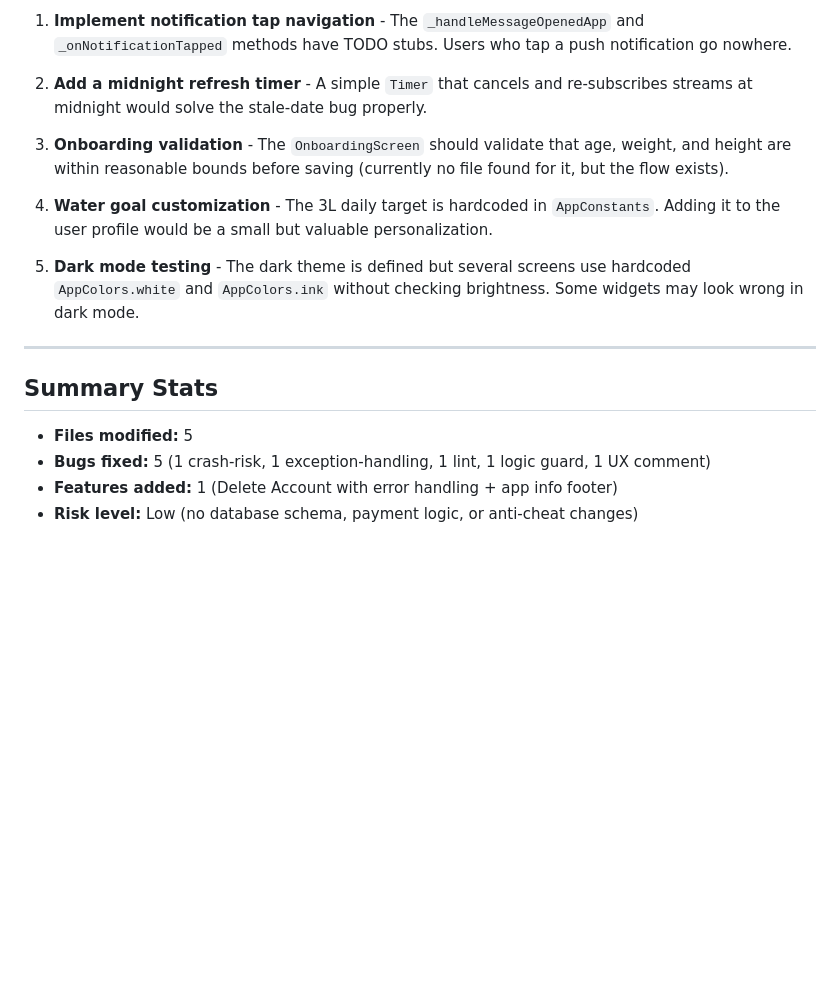
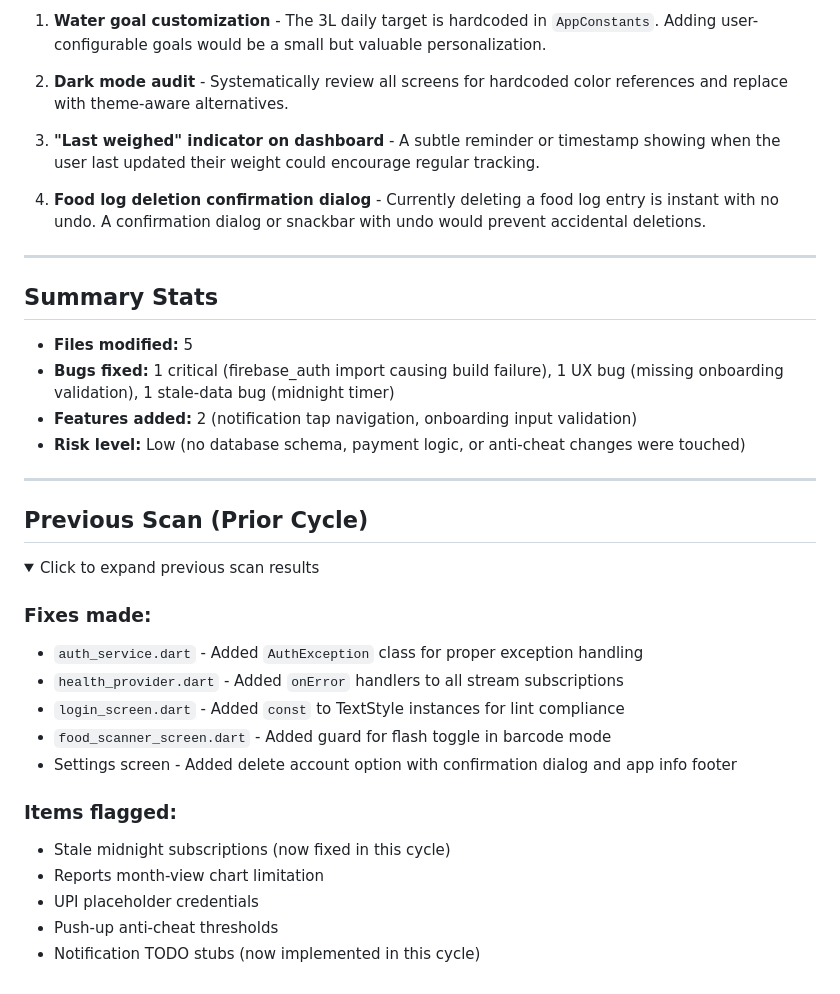
Before and after one commit to gitworld08210/Rapgate, a Markdown page: DAILY_SUMMARY.md, the part around one of its changes. Drawn GitHub-style; folded sections open; blank space fills up the shorter version.

Commit message:
docs: update DAILY_SUMMARY.md with 2025-07-21 scan results

```diff
--- a/DAILY_SUMMARY.md
+++ b/DAILY_SUMMARY.md
@@ -43,19 +33,40 @@
 
-1. **Implement notification tap navigation** - The `_handleMessageOpenedApp` and `_onNotificationTapped` methods have TODO stubs. Users who tap a push notification go nowhere.
+1. **Water goal customization** - The 3L daily target is hardcoded in `AppConstants`. Adding user-configurable goals would be a small but valuable personalization.
 
-2. **Add a midnight refresh timer** - A simple `Timer` that cancels and re-subscribes streams at midnight would solve the stale-date bug properly.
+2. **Dark mode audit** - Systematically review all screens for hardcoded color references and replace with theme-aware alternatives.
 
-3. **Onboarding validation** - The `OnboardingScreen` should validate that age, weight, and height are within reasonable bounds before saving (currently no file found for it, but the flow exists).
+3. **"Last weighed" indicator on dashboard** - A subtle reminder or timestamp showing when the user last updated their weight could encourage regular tracking.
 
-4. **Water goal customization** - The 3L daily target is hardcoded in `AppConstants`. Adding it to the user profile would be a small but valuable personalization.
-
-5. **Dark mode testing** - The dark theme is defined but several screens use hardcoded `AppColors.white` and `AppColors.ink` without checking brightness. Some widgets may look wrong in dark mode.
+4. **Food log deletion confirmation dialog** - Currently deleting a food log entry is instant with no undo. A confirmation dialog or snackbar with undo would prevent accidental deletions.
 
 ---
 
 ## Summary Stats
 
 - **Files modified:** 5
-- **Bugs fixed:** 5 (1 crash-risk, 1 exception-handling, 1 lint, 1 logic guard, 1 UX comment)
-- **Features added:** 1 (Delete Account with error handling + app info footer)
-- **Risk level:** Low (no database schema, payment logic, or anti-cheat changes)
+- **Bugs fixed:** 1 critical (firebase_auth import causing build failure), 1 UX bug (missing onboarding validation), 1 stale-data bug (midnight timer)
+- **Features added:** 2 (notification tap navigation, onboarding input validation)
+- **Risk level:** Low (no database schema, payment logic, or anti-cheat changes were touched)
+
+---
+
+## Previous Scan (Prior Cycle)
+
+<details>
+<summary>Click to expand previous scan results</summary>
+
+### Fixes made:
+- `auth_service.dart` - Added `AuthException` class for proper exception handling
+- `health_provider.dart` - Added `onError` handlers to all stream subscriptions
+- `login_screen.dart` - Added `const` to TextStyle instances for lint compliance
+- `food_scanner_screen.dart` - Added guard for flash toggle in barcode mode
+- Settings screen - Added delete account option with confirmation dialog and app info footer
+
+### Items flagged:
+- Stale midnight subscriptions (now fixed in this cycle)
+- Reports month-view chart limitation
+- UPI placeholder credentials
+- Push-up anti-cheat thresholds
+- Notification TODO stubs (now implemented in this cycle)
+
+</details>
```
Also changed, not shown: other parts of DAILY_SUMMARY.md (+14 -24 lines).
